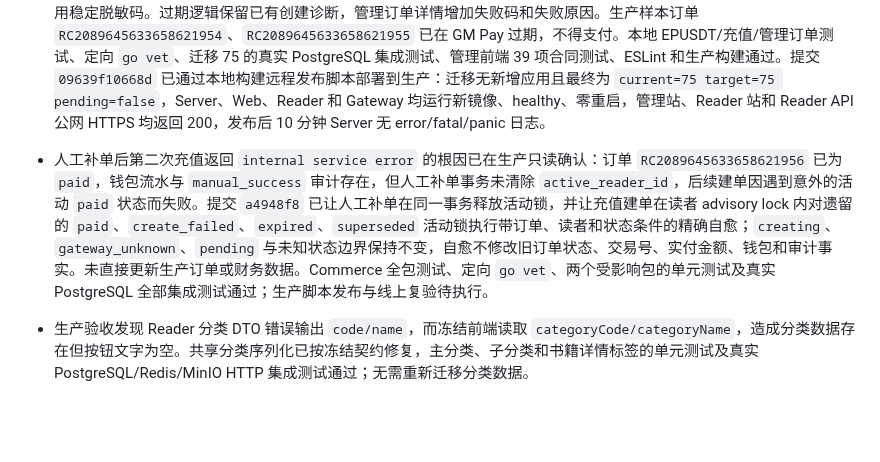
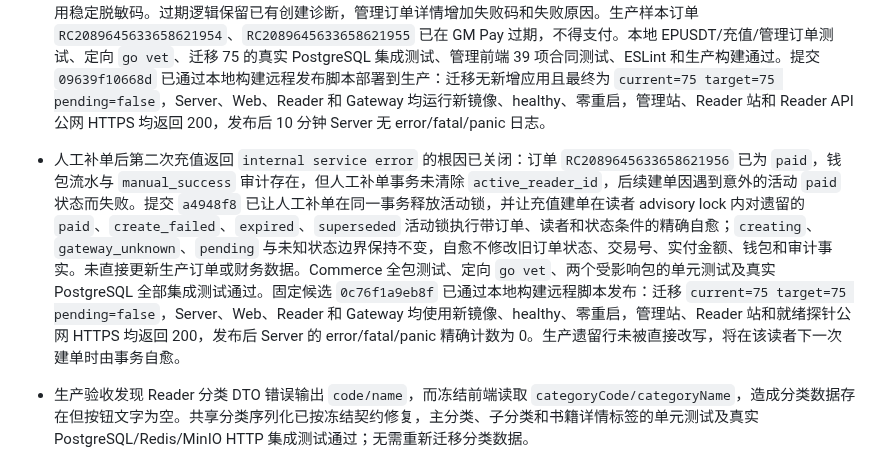
Before and after one commit to yveJohn/moonbook, a Markdown page: docs/progress/refactor-status.md, the part around the change. Rendered like a GitHub page; blank space fills up the shorter version.

Commit message:
记录人工补单修复生产发布

```diff
--- a/docs/progress/refactor-status.md
+++ b/docs/progress/refactor-status.md
@@ -31,7 +31,7 @@
 本节前六项为当前结论；其后按时间保留实施证据。历史发现不代表当前仍未完成，发生冲突时以总览、`m7-readiness-audit.md` 和对应报告的“最终复审”结论为准。
 
 - GM Pay v2 充值二维码不显示的根因已关闭：生产只读排查确认 GM Pay 已创建订单和收款地址，但 v2.0.0 成功响应固定返回大写 `currency=USD`、`token=USDT`，Moonbook 旧客户端按小写严格比较后把确定的成功响应误判为 `RESPONSE_MISMATCH`，订单进入 `gateway_unknown` 且未保存支付地址。客户端现仅对语义固定的 USD/USDT 使用大小写不敏感比较并规范化为小写，订单号、金额、实际金额、状态、地址、有效期和支付 URL 继续严格校验；各字段失败使用稳定脱敏码。过期逻辑保留已有创建诊断，管理订单详情增加失败码和失败原因。生产样本订单 `RC2089645633658621954`、`RC2089645633658621955` 已在 GM Pay 过期，不得支付。本地 EPUSDT/充值/管理订单测试、定向 `go vet`、迁移 75 的真实 PostgreSQL 集成测试、管理前端 39 项合同测试、ESLint 和生产构建通过。提交 `09639f10668d` 已通过本地构建远程发布脚本部署到生产：迁移无新增应用且最终为 `current=75 target=75 pending=false`，Server、Web、Reader 和 Gateway 均运行新镜像、healthy、零重启，管理站、Reader 站和 Reader API 公网 HTTPS 均返回 200，发布后 10 分钟 Server 无 error/fatal/panic 日志。
-- 人工补单后第二次充值返回 `internal service error` 的根因已在生产只读确认：订单 `RC2089645633658621956` 已为 `paid`，钱包流水与 `manual_success` 审计存在，但人工补单事务未清除 `active_reader_id`，后续建单因遇到意外的活动 `paid` 状态而失败。提交 `a4948f8` 已让人工补单在同一事务释放活动锁，并让充值建单在读者 advisory lock 内对遗留的 `paid`、`create_failed`、`expired`、`superseded` 活动锁执行带订单、读者和状态条件的精确自愈；`creating`、`gateway_unknown`、`pending` 与未知状态边界保持不变，自愈不修改旧订单状态、交易号、实付金额、钱包和审计事实。未直接更新生产订单或财务数据。Commerce 全包测试、定向 `go vet`、两个受影响包的单元测试及真实 PostgreSQL 全部集成测试通过；生产脚本发布与线上复验待执行。
+- 人工补单后第二次充值返回 `internal service error` 的根因已关闭：订单 `RC2089645633658621956` 已为 `paid`，钱包流水与 `manual_success` 审计存在，但人工补单事务未清除 `active_reader_id`，后续建单因遇到意外的活动 `paid` 状态而失败。提交 `a4948f8` 已让人工补单在同一事务释放活动锁，并让充值建单在读者 advisory lock 内对遗留的 `paid`、`create_failed`、`expired`、`superseded` 活动锁执行带订单、读者和状态条件的精确自愈；`creating`、`gateway_unknown`、`pending` 与未知状态边界保持不变，自愈不修改旧订单状态、交易号、实付金额、钱包和审计事实。未直接更新生产订单或财务数据。Commerce 全包测试、定向 `go vet`、两个受影响包的单元测试及真实 PostgreSQL 全部集成测试通过。固定候选 `0c76f1a9eb8f` 已通过本地构建远程脚本发布：迁移 `current=75 target=75 pending=false`，Server、Web、Reader 和 Gateway 均使用新镜像、healthy、零重启，管理站、Reader 站和就绪探针公网 HTTPS 均返回 200，发布后 Server 的 error/fatal/panic 精确计数为 0。生产遗留行未被直接改写，将在该读者下一次建单时由事务自愈。
 - 生产验收发现 Reader 分类 DTO 错误输出 `code/name`，而冻结前端读取 `categoryCode/categoryName`，造成分类数据存在但按钮文字为空。共享分类序列化已按冻结契约修复，主分类、子分类和书籍详情标签的单元测试及真实 PostgreSQL/Redis/MinIO HTTP 集成测试通过；无需重新迁移分类数据。
 - Reader 购买余额误判已关闭：普通计价章节、固定价章节和整书恢复旧系统的金币优先、钻石补足语义，会员固定只使用钻石，不再受商品 `allow_bonus_coin` 错误配置影响；商品迁移重跑会同步抵扣、有效期、排序及来源字段。Commerce 全包测试、定向 `go vet`、真实 PostgreSQL 购买测试以及只读 MySQL 8.4 到 PostgreSQL 17 的迁移重跑测试通过。
 
```
Also changed, not shown: 1 other file.
